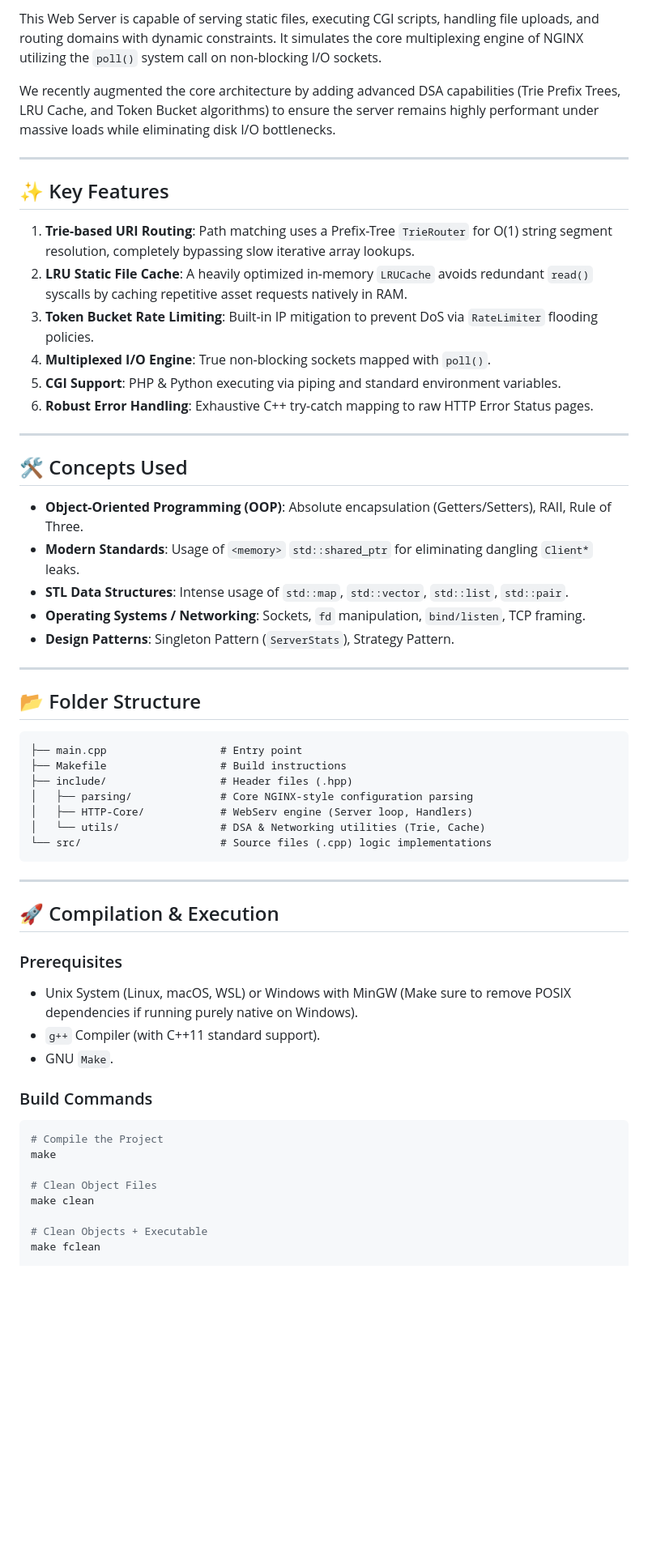
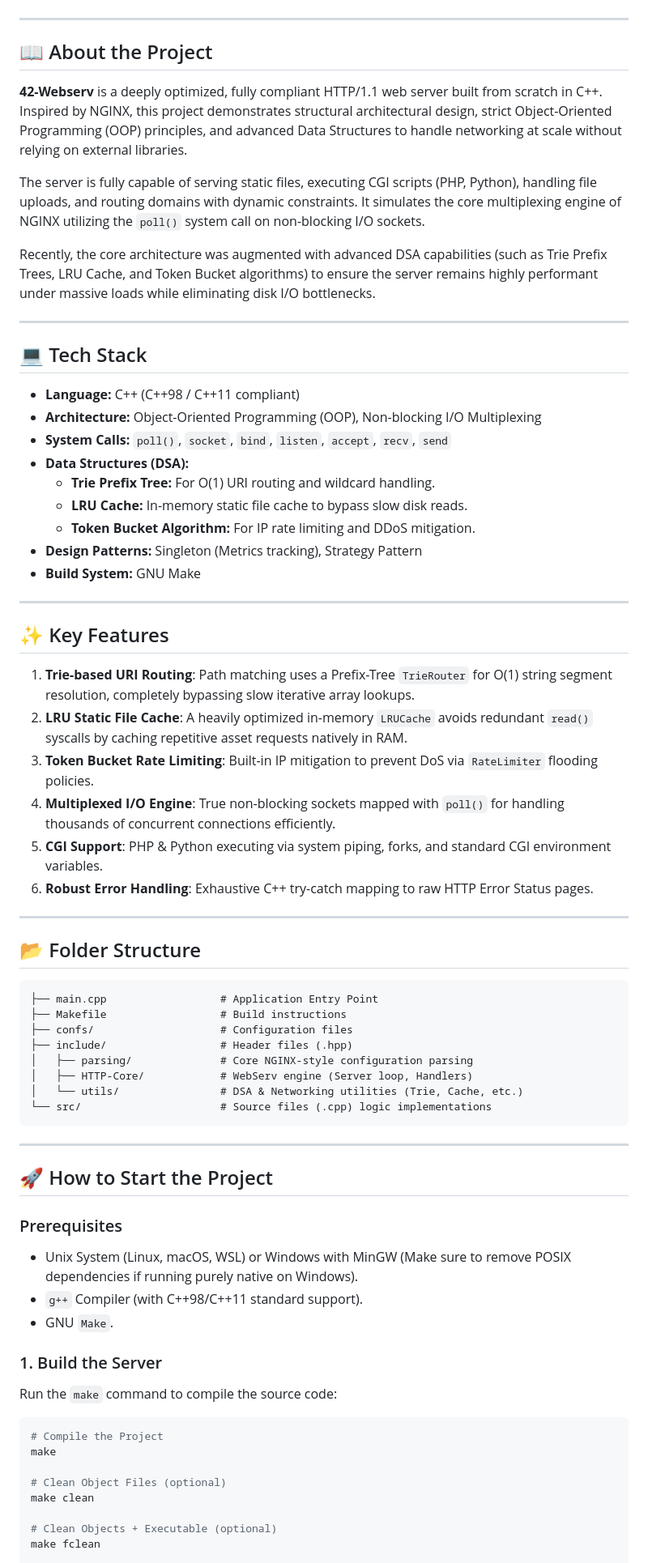
Before and after one commit to AkankshaMishra2/C-_Http_Server, a Markdown page: README.md, the part around one of its changes. Shown at 81% size. Rendered like a GitHub page; blank space fills up the shorter version.

````diff
--- a/README.md
+++ b/README.md
@@ -6,7 +8,29 @@ Welcome to **42-Webserv**, a deeply optimized, fully compliant HTTP/1.1 web serv
 
-This Web Server is capable of serving static files, executing CGI scripts, handling file uploads, and routing domains with dynamic constraints. It simulates the core multiplexing engine of NGINX utilizing the `poll()` system call on non-blocking I/O sockets.
+</div>
 
-We recently augmented the core architecture by adding advanced DSA capabilities (Trie Prefix Trees, LRU Cache, and Token Bucket algorithms) to ensure the server remains highly performant under massive loads while eliminating disk I/O bottlenecks.
+---
+
+## 📖 About the Project
+
+**42-Webserv** is a deeply optimized, fully compliant HTTP/1.1 web server built from scratch in C++. Inspired by NGINX, this project demonstrates structural architectural design, strict Object-Oriented Programming (OOP) principles, and advanced Data Structures to handle networking at scale without relying on external libraries.
+
+The server is fully capable of serving static files, executing CGI scripts (PHP, Python), handling file uploads, and routing domains with dynamic constraints. It simulates the core multiplexing engine of NGINX utilizing the `poll()` system call on non-blocking I/O sockets.
+
+Recently, the core architecture was augmented with advanced DSA capabilities (such as Trie Prefix Trees, LRU Cache, and Token Bucket algorithms) to ensure the server remains highly performant under massive loads while eliminating disk I/O bottlenecks.
+
+---
+
+## 💻 Tech Stack
+
+- **Language:** C++ (C++98 / C++11 compliant)
+- **Architecture:** Object-Oriented Programming (OOP), Non-blocking I/O Multiplexing
+- **System Calls:** `poll()`, `socket`, `bind`, `listen`, `accept`, `recv`, `send`
+- **Data Structures (DSA):**
+  - **Trie Prefix Tree:** For O(1) URI routing and wildcard handling.
+  - **LRU Cache:** In-memory static file cache to bypass slow disk reads.
+  - **Token Bucket Algorithm:** For IP rate limiting and DDoS mitigation.
+- **Design Patterns:** Singleton (Metrics tracking), Strategy Pattern
+- **Build System:** GNU Make
 
 ---
 
@@ -15,52 +39,45 @@ We recently augmented the core architecture by adding advanced DSA capabilities
 1. **Trie-based URI Routing**: Path matching uses a Prefix-Tree `TrieRouter` for O(1) string segment resolution, completely bypassing slow iterative array lookups.
 2. **LRU Static File Cache**: A heavily optimized in-memory `LRUCache` avoids redundant `read()` syscalls by caching repetitive asset requests natively in RAM.
 3. **Token Bucket Rate Limiting**: Built-in IP mitigation to prevent DoS via `RateLimiter` flooding policies.
-4. **Multiplexed I/O Engine**: True non-blocking sockets mapped with `poll()`.
-5. **CGI Support**: PHP & Python executing via piping and standard environment variables.
+4. **Multiplexed I/O Engine**: True non-blocking sockets mapped with `poll()` for handling thousands of concurrent connections efficiently.
+5. **CGI Support**: PHP & Python executing via system piping, forks, and standard CGI environment variables.
 6. **Robust Error Handling**: Exhaustive C++ try-catch mapping to raw HTTP Error Status pages.
-
----
-
-## 🛠️ Concepts Used
-
-- **Object-Oriented Programming (OOP)**: Absolute encapsulation (Getters/Setters), RAII, Rule of Three.
-- **Modern Standards**: Usage of `<memory>` `std::shared_ptr` for eliminating dangling `Client*` leaks.
-- **STL Data Structures**: Intense usage of `std::map`, `std::vector`, `std::list`, `std::pair`.
-- **Operating Systems / Networking**: Sockets, `fd` manipulation, `bind/listen`, TCP framing.
-- **Design Patterns**: Singleton Pattern (`ServerStats`), Strategy Pattern.
 
 ---
 
 ## 📂 Folder Structure
 
-```
-├── main.cpp                  # Entry point
+```text
+├── main.cpp                  # Application Entry Point
 ├── Makefile                  # Build instructions
+├── confs/                    # Configuration files
 ├── include/                  # Header files (.hpp)
 │   ├── parsing/              # Core NGINX-style configuration parsing
 │   ├── HTTP-Core/            # WebServ engine (Server loop, Handlers)
-│   └── utils/                # DSA & Networking utilities (Trie, Cache)
+│   └── utils/                # DSA & Networking utilities (Trie, Cache, etc.)
 └── src/                      # Source files (.cpp) logic implementations
 ```
 
 ---
 
-## 🚀 Compilation & Execution
+## 🚀 How to Start the Project
 
 ### Prerequisites
 - Unix System (Linux, macOS, WSL) or Windows with MinGW (Make sure to remove POSIX dependencies if running purely native on Windows).
-- `g++` Compiler (with C++11 standard support).
+- `g++` Compiler (with C++98/C++11 standard support).
 - GNU `Make`.
 
-### Build Commands
+### 1. Build the Server
+
+Run the `make` command to compile the source code:
 
 ```bash
 # Compile the Project
 make
 
-# Clean Object Files
+# Clean Object Files (optional)
 make clean
 
-# Clean Objects + Executable
+# Clean Objects + Executable (optional)
 make fclean
 
````
Also changed, not shown: other parts of README.md (+20 -9 lines).
